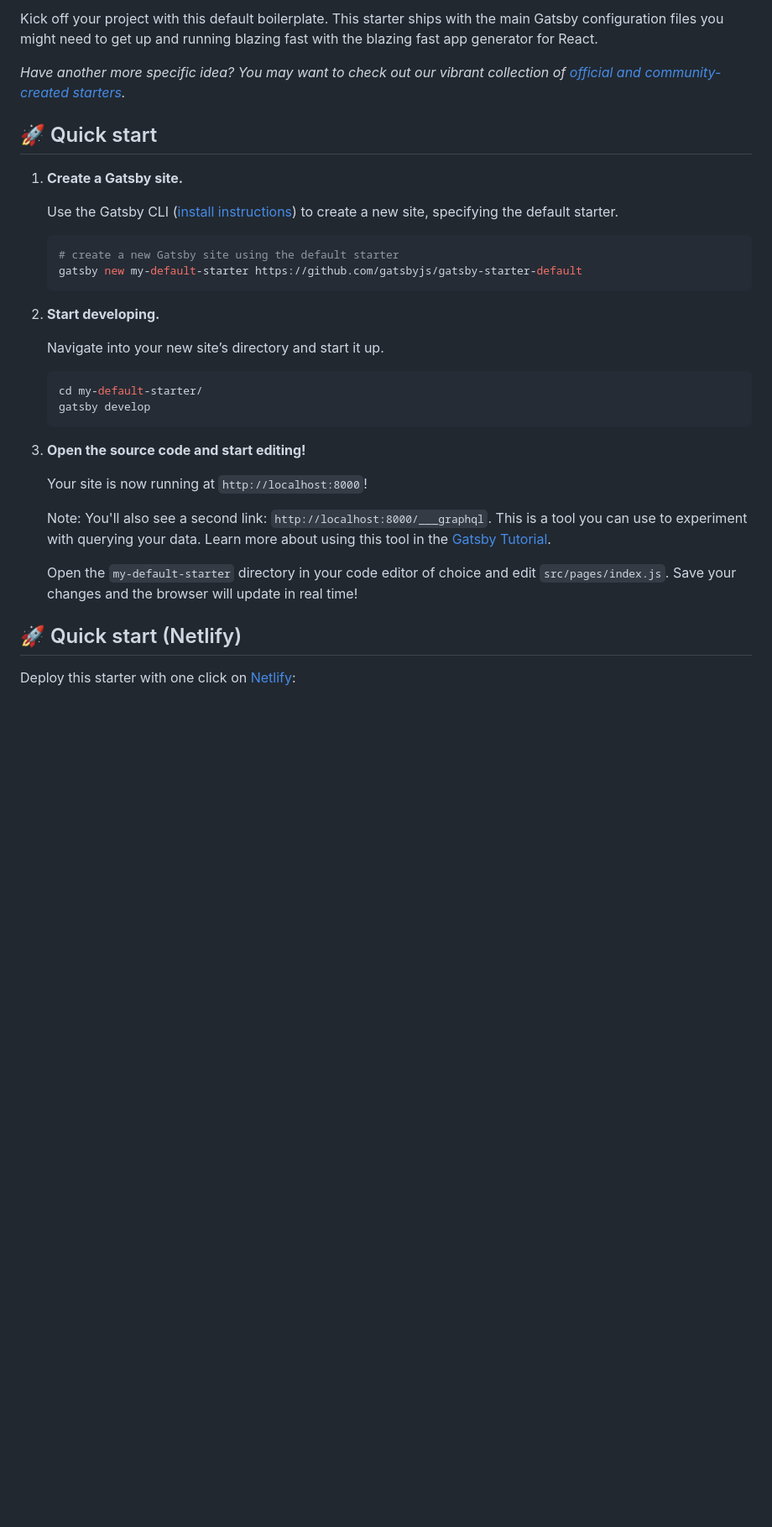
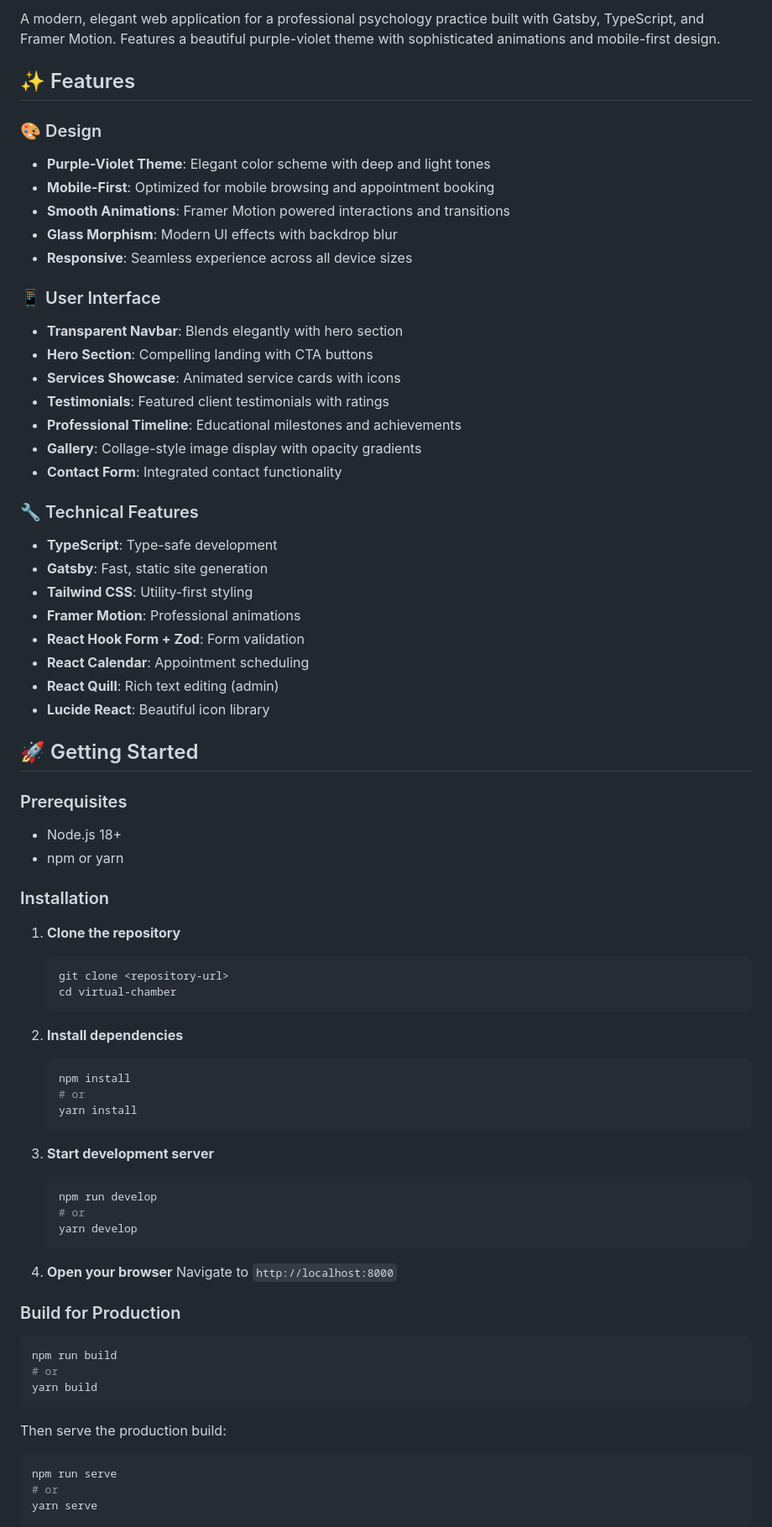
Before and after one commit to saadmansakib47/Jubilee, a Markdown page: README.md, the part around one of its changes. Shown at 84% size. Drawn GitHub-style; blank space fills up the shorter version.

````diff
--- a/README.md
+++ b/README.md
@@ -10,37 +2,77 @@
 
-Kick off your project with this default boilerplate. This starter ships with the main Gatsby configuration files you might need to get up and running blazing fast with the blazing fast app generator for React.
+A modern, elegant web application for a professional psychology practice built with Gatsby, TypeScript, and Framer Motion. Features a beautiful purple-violet theme with sophisticated animations and mobile-first design.
 
-_Have another more specific idea? You may want to check out our vibrant collection of [official and community-created starters](https://www.gatsbyjs.com/docs/gatsby-starters/)._
+## ✨ Features
 
-## 🚀 Quick start
+### 🎨 Design
+- **Purple-Violet Theme**: Elegant color scheme with deep and light tones
+- **Mobile-First**: Optimized for mobile browsing and appointment booking
+- **Smooth Animations**: Framer Motion powered interactions and transitions
+- **Glass Morphism**: Modern UI effects with backdrop blur
+- **Responsive**: Seamless experience across all device sizes
 
-1.  **Create a Gatsby site.**
+### 📱 User Interface
+- **Transparent Navbar**: Blends elegantly with hero section
+- **Hero Section**: Compelling landing with CTA buttons
+- **Services Showcase**: Animated service cards with icons
+- **Testimonials**: Featured client testimonials with ratings
+- **Professional Timeline**: Educational milestones and achievements
+- **Gallery**: Collage-style image display with opacity gradients
+- **Contact Form**: Integrated contact functionality
 
-    Use the Gatsby CLI ([install instructions](https://www.gatsbyjs.com/docs/tutorial/getting-started/part-0/#gatsby-cli)) to create a new site, specifying the default starter.
+### 🔧 Technical Features
+- **TypeScript**: Type-safe development
+- **Gatsby**: Fast, static site generation
+- **Tailwind CSS**: Utility-first styling
+- **Framer Motion**: Professional animations
+- **React Hook Form + Zod**: Form validation
+- **React Calendar**: Appointment scheduling
+- **React Quill**: Rich text editing (admin)
+- **Lucide React**: Beautiful icon library
 
-    ```shell
-    # create a new Gatsby site using the default starter
-    gatsby new my-default-starter https://github.com/gatsbyjs/gatsby-starter-default
-    ```
+## 🚀 Getting Started
 
-1.  **Start developing.**
+### Prerequisites
+- Node.js 18+
+- npm or yarn
 
-    Navigate into your new site’s directory and start it up.
+### Installation
 
-    ```shell
-    cd my-default-starter/
-    gatsby develop
-    ```
+1. **Clone the repository**
+   ```bash
+   git clone <repository-url>
+   cd virtual-chamber
+   ```
 
-1.  **Open the source code and start editing!**
+2. **Install dependencies**
+   ```bash
+   npm install
+   # or
+   yarn install
+   ```
 
-    Your site is now running at `http://localhost:8000`!
+3. **Start development server**
+   ```bash
+   npm run develop
+   # or
+   yarn develop
+   ```
 
-    Note: You'll also see a second link: `http://localhost:8000/___graphql`. This is a tool you can use to experiment with querying your data. Learn more about using this tool in the [Gatsby Tutorial](https://www.gatsbyjs.com/docs/tutorial/getting-started/part-4/#use-graphiql-to-explore-the-data-layer-and-write-graphql-queries).
+4. **Open your browser**
+   Navigate to `http://localhost:8000`
 
-    Open the `my-default-starter` directory in your code editor of choice and edit `src/pages/index.js`. Save your changes and the browser will update in real time!
+### Build for Production
 
-## 🚀 Quick start (Netlify)
+```bash
+npm run build
+# or
+yarn build
+```
 
-Deploy this starter with one click on [Netlify](https://app.netlify.com/signup):
+Then serve the production build:
+```bash
+npm run serve
+# or
+yarn serve
+```
 
````
Also changed, not shown: other parts of README.md (+120 -41 lines).
